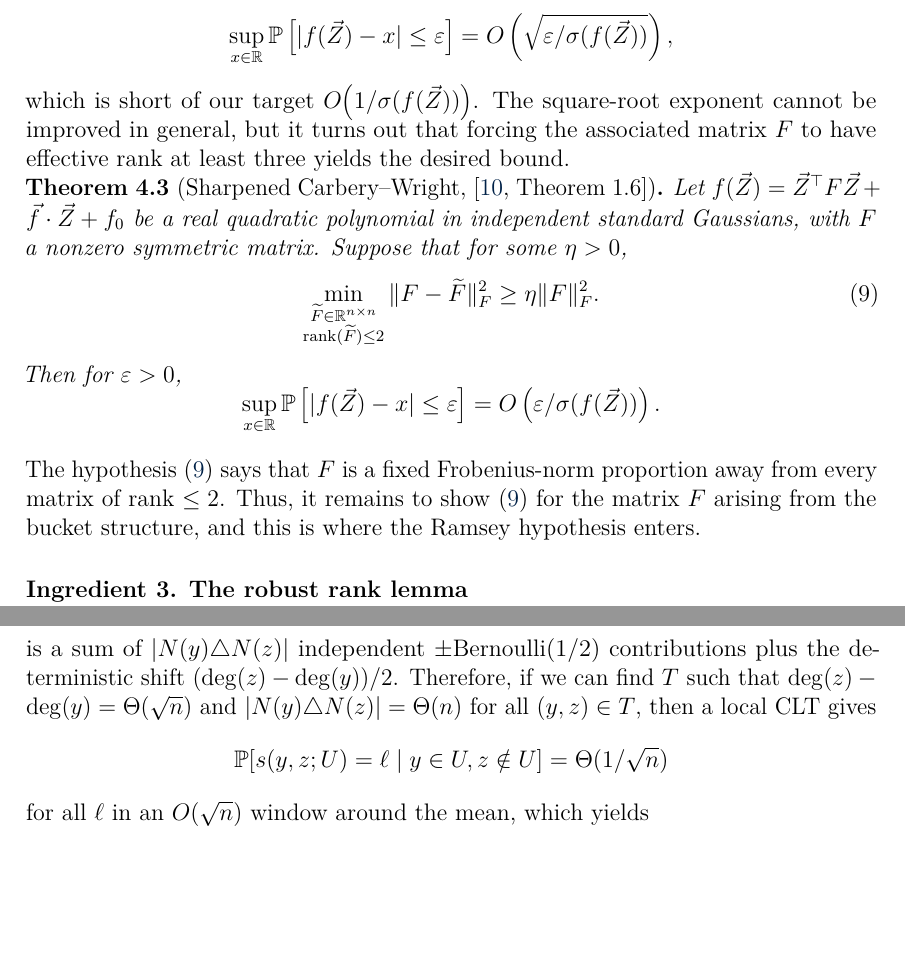
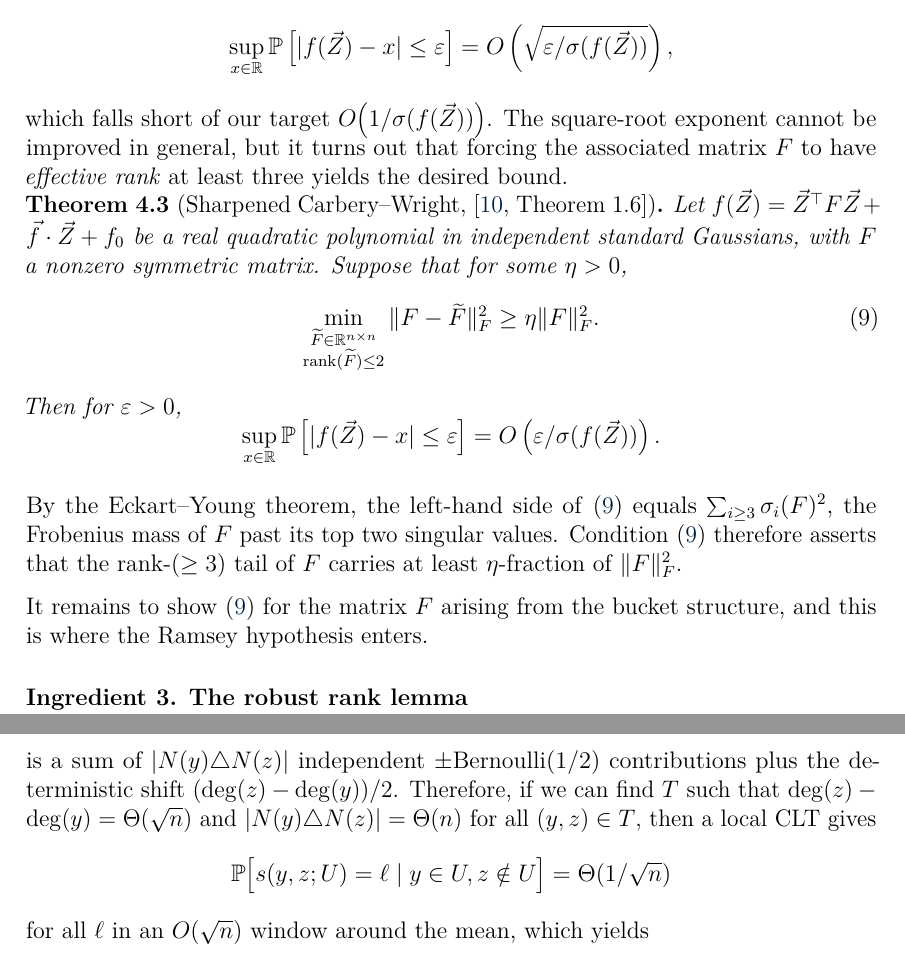
Before and after one commit to himetsai/omms_thesis, a LaTeX paper (main.tex, which reads chapters/ch4_full.tex): two parts of pages 35 and 37 of 41, joined at a grey line, cut so that both start at the same text, the shorter picture padded with empty space. Compiled offline with pdfLaTeX.

Commit message:
still need to revise section 4.4 ingredient 3 and section 4.5

```diff
--- a/chapters/ch4_full.tex
+++ b/chapters/ch4_full.tex
@@ -218,7 +218,7 @@ The classical result in this direction is the Carbery--Wright theorem, which sta
 \[
   \sup_{x \in \R} \prob\left[|f(\vec Z) - x| \leq \eps\right] = O\left(\sqrt{\eps / \sigma(f(\vec Z))}\right),
 \]
-which is short of our target $O\bigl(1/\sigma(f(\vec Z))\bigr)$. The square-root exponent cannot be improved in general, but it turns out that forcing the associated matrix $F$ to have effective rank at least three yields the desired bound.
+which falls short of our target $O\bigl(1/\sigma(f(\vec Z))\bigr)$. The square-root exponent cannot be improved in general, but it turns out that forcing the associated matrix $F$ to have \textit{effective rank} at least three yields the desired bound.
 
 \begin{theorem}[Sharpened Carbery--Wright, {\cite[Theorem~1.6]{Kwan_2023}}]
 \label{thm:sharp-CW}
@@ -233,7 +233,9 @@ which is short of our target $O\bigl(1/\sigma(f(\vec Z))\bigr)$. The square-root
   \]
 \end{theorem}
 
-The hypothesis \eqref{eq:robust-rank-2} says that $F$ is a fixed Frobenius-norm proportion away from every matrix of rank $\leq 2$. Thus, it remains to show \eqref{eq:robust-rank-2} for the matrix $F$ arising from the bucket structure, and this is where the Ramsey hypothesis enters.
+By the Eckart--Young theorem, the left-hand side of \eqref{eq:robust-rank-2} equals $\sum_{i \geq 3} \sigma_i(F)^2$, the Frobenius mass of $F$ past its top two singular values. Condition \eqref{eq:robust-rank-2} therefore asserts that the rank-$(\geq 3)$ tail of $F$ carries at least $\eta$-fraction of $\|F\|_F^2$.
+
+It remains to show \eqref{eq:robust-rank-2} for the matrix $F$ arising from the bucket structure, and this is where the Ramsey hypothesis enters.
 
 \paragraph{Ingredient 3. The robust rank lemma}
 
@@ -308,7 +310,7 @@ $a_w = 2\mathbbm{1}_{w \in N(z) \setminus N(y)} - 1$,
 is a sum of $|N(y) \triangle N(z)|$ independent $\pm\mathrm{Bernoulli}(1/2)$
 contributions plus the deterministic shift $(\deg(z) - \deg(y))/2$. Therefore, if we can find $T$ such that $\deg(z) - \deg(y) = \Theta(\sqrt{n})$ and $|N(y) \triangle N(z)| = \Theta(n)$ for all $(y, z) \in T$, then a local CLT gives
 \[
-  \prob[s(y, z; U) = \ell \mid y \in U, z \notin U] = \Theta(1/\sqrt n)
+  \prob\bigl[s(y, z; U) = \ell \mid y \in U, z \notin U\bigr] = \Theta(1/\sqrt n)
 \]
 for all $\ell$ in an $O(\sqrt n)$ window around the mean, which yields
 \[
```
Also changed, not shown: main.pdf, chapters/ch4_full.tex (2 more changed lines).
